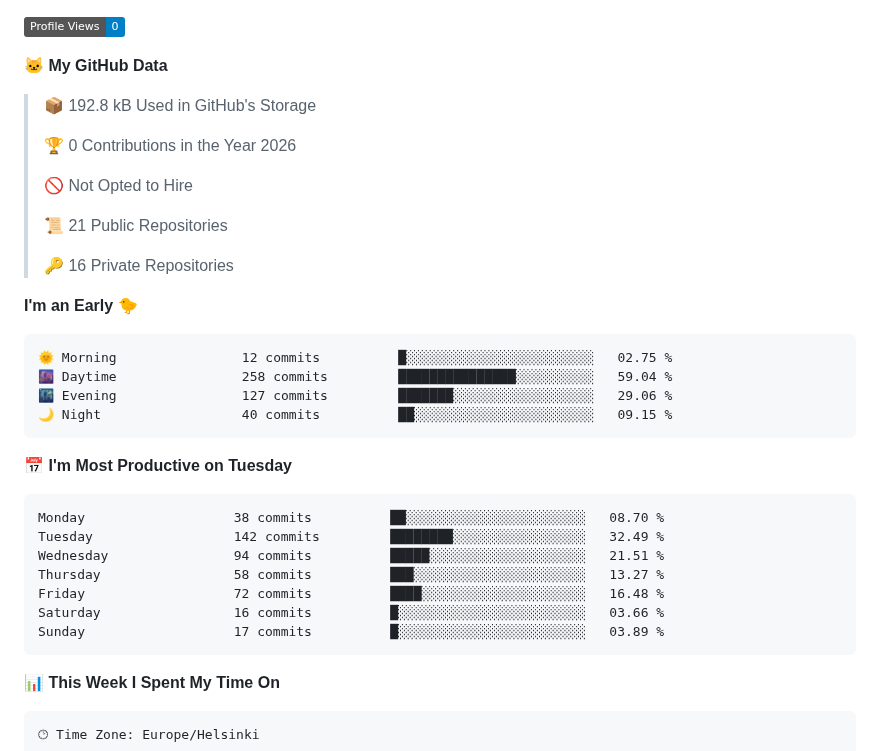
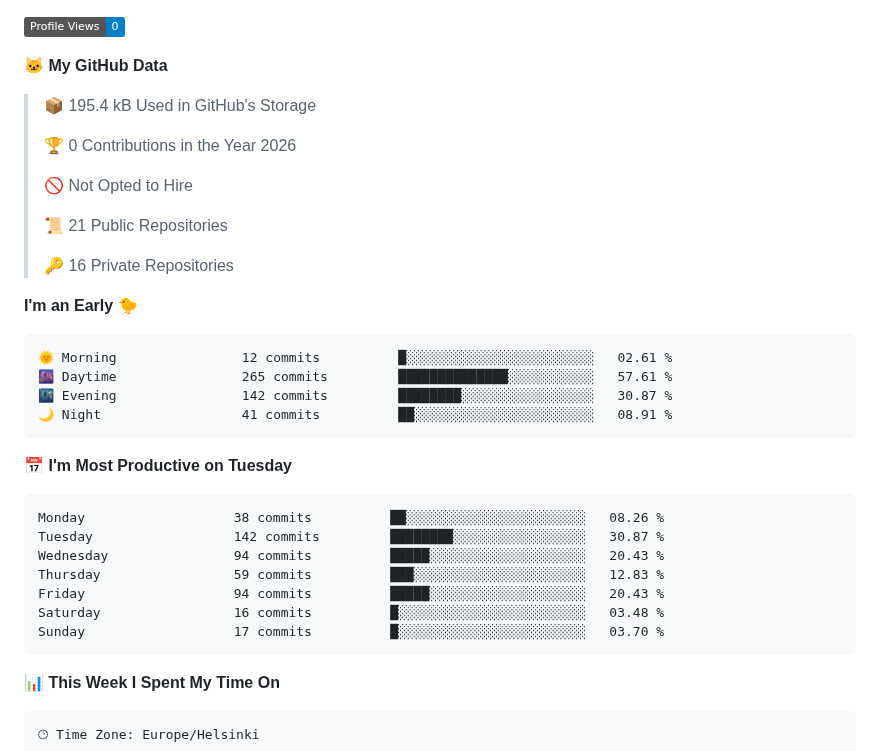
Before and after one commit to N1GH7C4P/N1GH7C4P, a Markdown page: README.md, the part around one of its changes. Drawn GitHub-style; badges without logos.

Commit message:
Updated with Dev Metrics

````diff
--- a/README.md
+++ b/README.md
@@ -67,7 +69,7 @@
 
 **🐱 My GitHub Data**
 
-> 📦 192.8 kB Used in GitHub's Storage
+> 📦 195.4 kB Used in GitHub's Storage
  >
 > 🏆 0 Contributions in the Year 2026
  >
@@ -80,21 +82,21 @@
 **I'm an Early 🐤**
 
 ```text
-🌞 Morning                12 commits          █░░░░░░░░░░░░░░░░░░░░░░░░   02.75 %
-🌆 Daytime                258 commits         ███████████████░░░░░░░░░░   59.04 %
-🌃 Evening                127 commits         ███████░░░░░░░░░░░░░░░░░░   29.06 %
-🌙 Night                  40 commits          ██░░░░░░░░░░░░░░░░░░░░░░░   09.15 %
+🌞 Morning                12 commits          █░░░░░░░░░░░░░░░░░░░░░░░░   02.61 %
+🌆 Daytime                265 commits         ██████████████░░░░░░░░░░░   57.61 %
+🌃 Evening                142 commits         ████████░░░░░░░░░░░░░░░░░   30.87 %
+🌙 Night                  41 commits          ██░░░░░░░░░░░░░░░░░░░░░░░   08.91 %
 ```
 📅 **I'm Most Productive on Tuesday**
 
 ```text
-Monday                   38 commits          ██░░░░░░░░░░░░░░░░░░░░░░░   08.70 %
-Tuesday                  142 commits         ████████░░░░░░░░░░░░░░░░░   32.49 %
-Wednesday                94 commits          █████░░░░░░░░░░░░░░░░░░░░   21.51 %
-Thursday                 58 commits          ███░░░░░░░░░░░░░░░░░░░░░░   13.27 %
-Friday                   72 commits          ████░░░░░░░░░░░░░░░░░░░░░   16.48 %
-Saturday                 16 commits          █░░░░░░░░░░░░░░░░░░░░░░░░   03.66 %
-Sunday                   17 commits          █░░░░░░░░░░░░░░░░░░░░░░░░   03.89 %
+Monday                   38 commits          ██░░░░░░░░░░░░░░░░░░░░░░░   08.26 %
+Tuesday                  142 commits         ████████░░░░░░░░░░░░░░░░░   30.87 %
+Wednesday                94 commits          █████░░░░░░░░░░░░░░░░░░░░   20.43 %
+Thursday                 59 commits          ███░░░░░░░░░░░░░░░░░░░░░░   12.83 %
+Friday                   94 commits          █████░░░░░░░░░░░░░░░░░░░░   20.43 %
+Saturday                 16 commits          █░░░░░░░░░░░░░░░░░░░░░░░░   03.48 %
+Sunday                   17 commits          █░░░░░░░░░░░░░░░░░░░░░░░░   03.70 %
 ```
 
 
````
Also changed, not shown: other parts of README.md (+3 -1 lines), assets/bar_graph.png.
